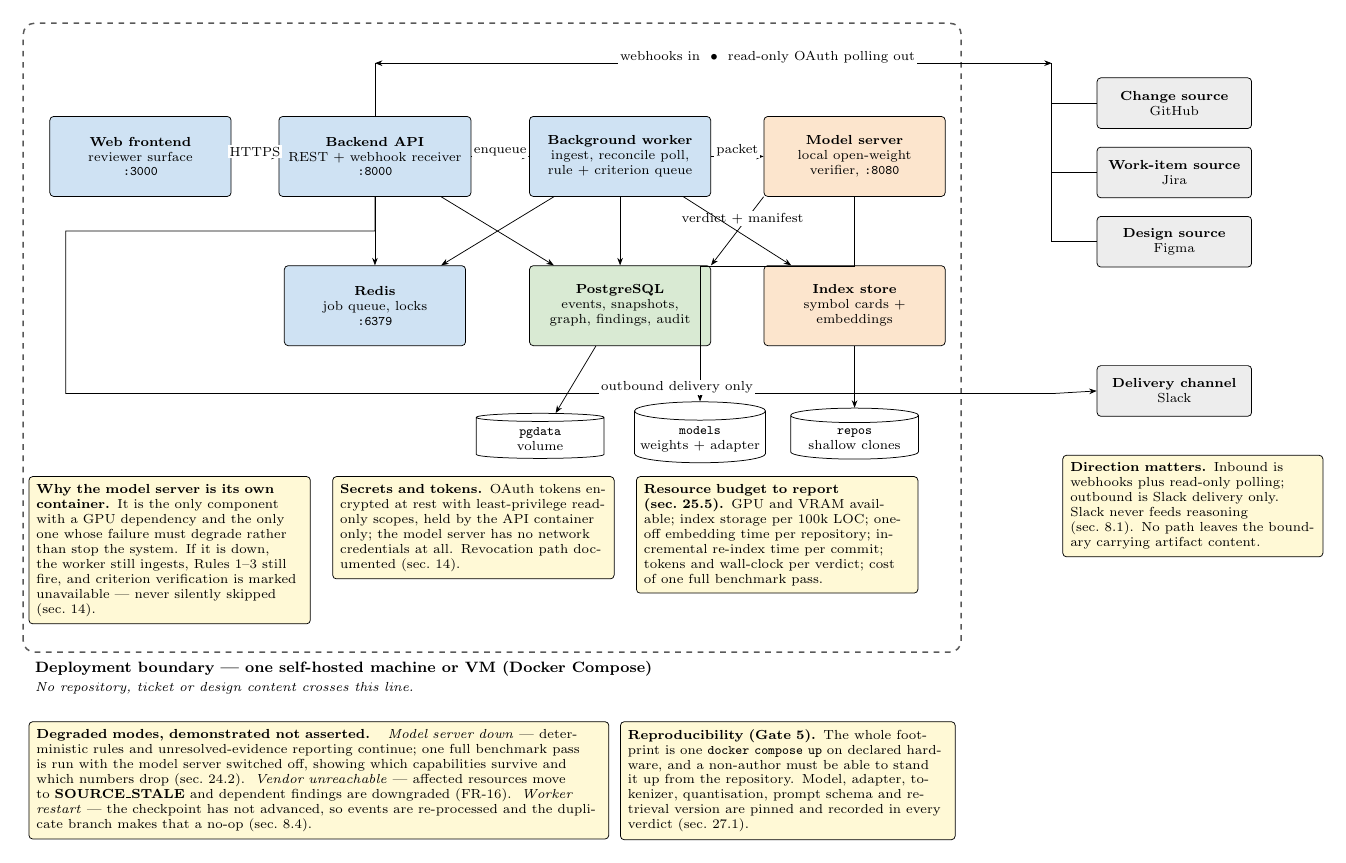
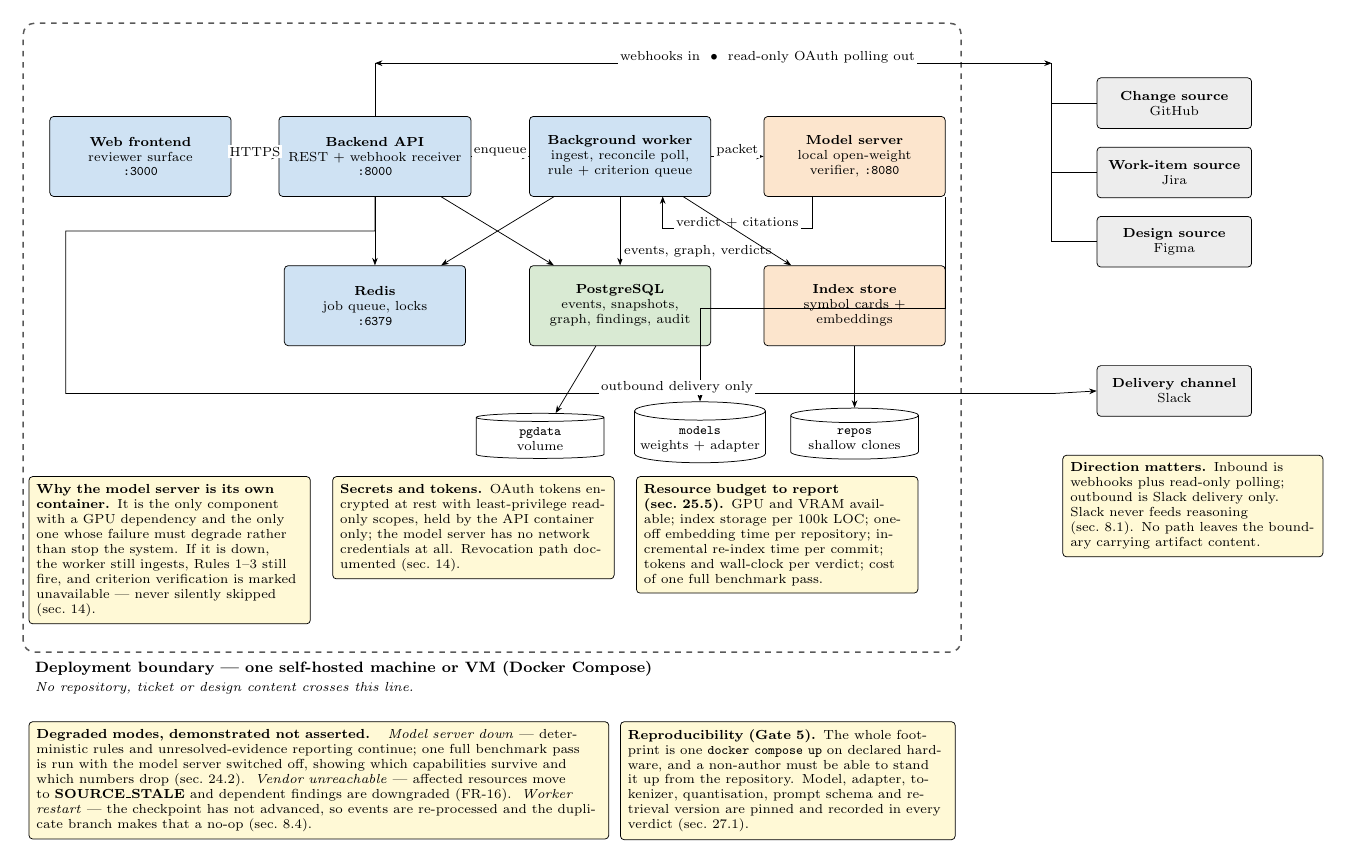
Before and after one commit to abdullahamin231/fyp, a LaTeX figure (docs/F26 FYP1 Mid Report LaTeX/diagrams/11_deployment.tex): the whole page. Compiled offline with pdfLaTeX.

Commit message:
small diagram fix for deployment

```diff
--- a/docs/F26 FYP1 Mid Report LaTeX/diagrams/11_deployment.tex
+++ b/docs/F26 FYP1 Mid Report LaTeX/diagrams/11_deployment.tex
@@ -47,12 +47,13 @@
 \draw[flow] (api) -- (redis);
 \draw[flow] (wrk) -- (redis);
 \draw[flow] (api) -- (pg);
-\draw[flow] (wrk) -- (pg);
+\draw[flow] (wrk) -- node[lbl,right=1pt,pos=.80]{events, graph, verdicts} (pg);
 \draw[flow] (wrk) -- node[lbl,above=-1pt]{packet} (mdl);
-\draw[flow] (mdl.south west) -- node[lbl,above=-1pt,pos=.4]{verdict + manifest} (pg.north east);
+\draw[flow] (14.2,-1.35) -- (14.2,-1.95) --
+      node[lbl,above=-1pt]{verdict + citations} (11.4,-1.95) -- (11.4,-1.35);
 \draw[flow] (wrk) -- (idx);
 \draw[flow] (pg)  -- (vpg);
-\draw[flow] (mdl.south) -- ++(0,-1.3) -| (vwt);
+\draw[flow] (mdl.south east) -- ++(0,-2.1) -| (vwt);
 \draw[flow] (idx) -- (vrepo);
 
 % ===================== external systems =================================
```
